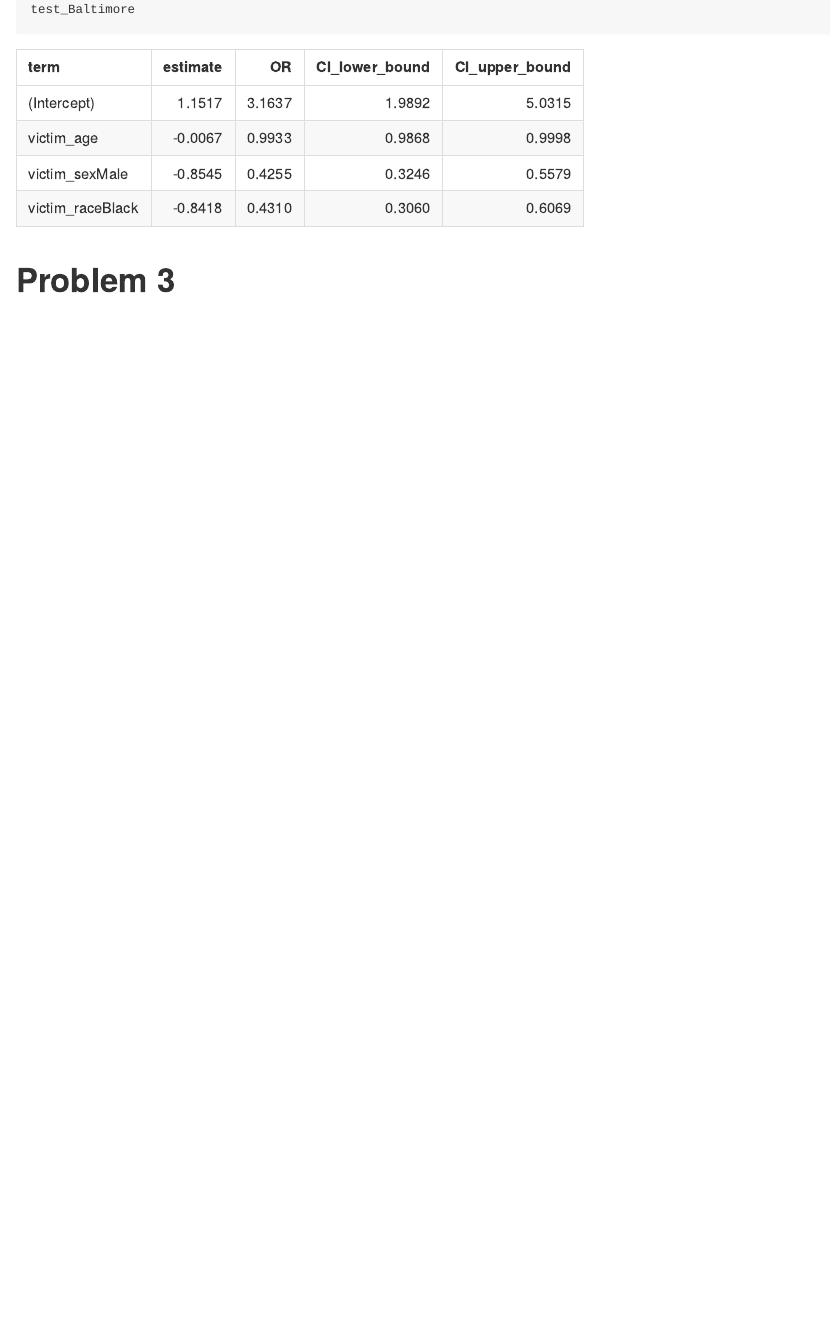
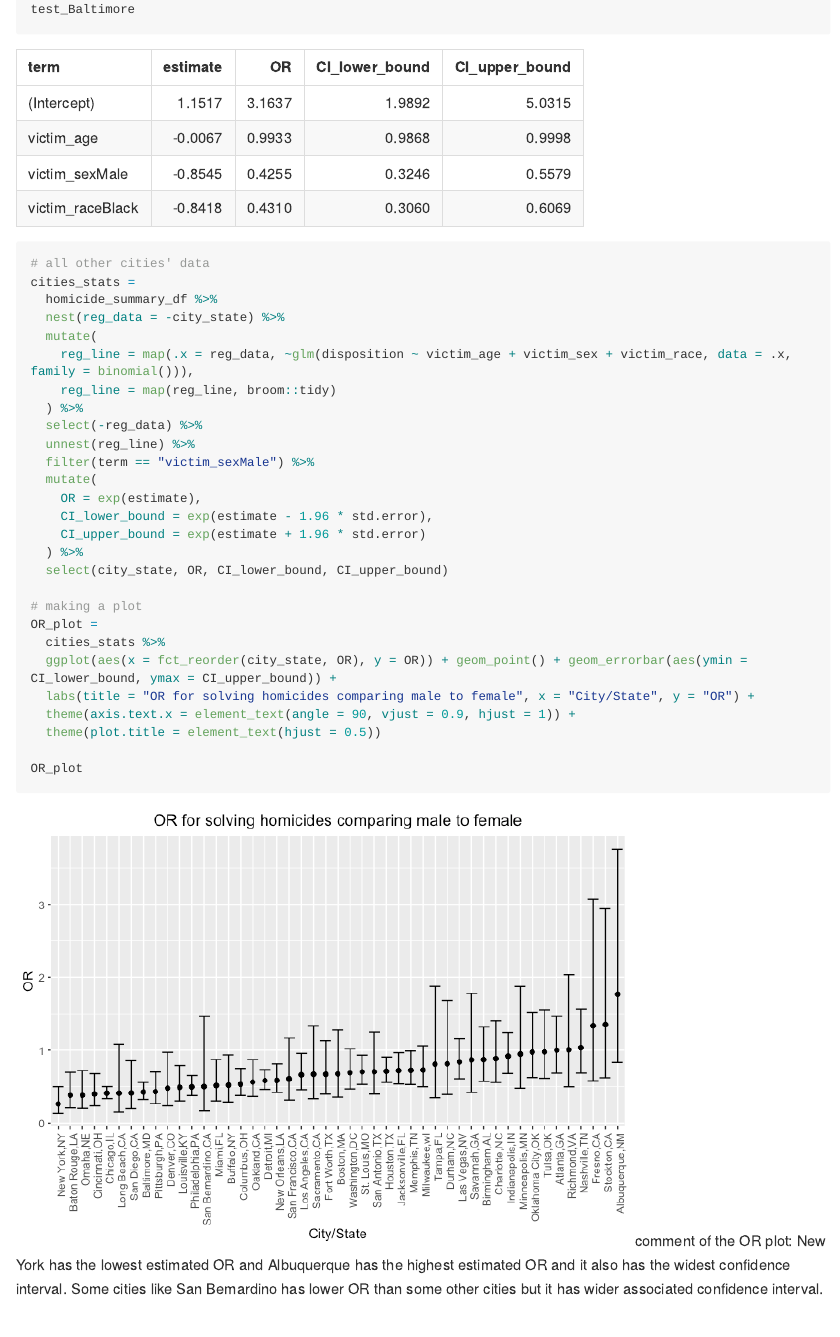
Before and after one commit to YaFawn/p8105_hw6_fy2297, an R Markdown document (p8105_hw6_fy2297.Rmd): the page in a window 1100 px wide, from 2120 px down. The pictures show the output file p8105_hw6_fy2297.md that the author committed with the source, drawn offline in the style of GitHub; long lines of code are wrapped.

Commit message:
problem 2 update... stats and plot for all cities.

````diff
--- a/p8105_hw6_fy2297.Rmd
+++ b/p8105_hw6_fy2297.Rmd
@@ -65,4 +65,36 @@ test_Baltimore
 
 ```
 
+```{r}
+# all other cities' data
+cities_stats =
+  homicide_summary_df %>%
+  nest(reg_data = -city_state) %>%
+  mutate(
+    reg_line = map(.x = reg_data, ~glm(disposition ~ victim_age + victim_sex + victim_race, data = .x, family = binomial())),
+    reg_line = map(reg_line, broom::tidy)
+  ) %>%
+  select(-reg_data) %>%
+  unnest(reg_line) %>%
+  filter(term == "victim_sexMale") %>%
+  mutate(
+    OR = exp(estimate),
+    CI_lower_bound = exp(estimate - 1.96 * std.error),
+    CI_upper_bound = exp(estimate + 1.96 * std.error)
+  ) %>%
+  select(city_state, OR, CI_lower_bound, CI_upper_bound)
+
+# making a plot
+OR_plot =
+  cities_stats %>%
+  ggplot(aes(x = fct_reorder(city_state, OR), y = OR)) + geom_point() + geom_errorbar(aes(ymin = CI_lower_bound, ymax = CI_upper_bound)) +
+  labs(title = "OR for solving homicides comparing male to female", x = "City/State", y = "OR") +
+  theme(axis.text.x = element_text(angle = 90, vjust = 0.9, hjust = 1)) +
+  theme(plot.title = element_text(hjust = 0.5))
+
+OR_plot
+```
+comment of the OR plot:
+New York has the lowest estimated OR and Albuquerque has the highest estimated OR and it also has the widest confidence interval. Some cities like San Bemardino has lower OR than some other cities but it has wider associated confidence interval.
+
 # Problem 3
````
Also changed, not shown: p8105_hw6_fy2297.md, p8105_hw6_fy2297_files/figure-gfm/unnamed-chunk-6-1.png (added).
